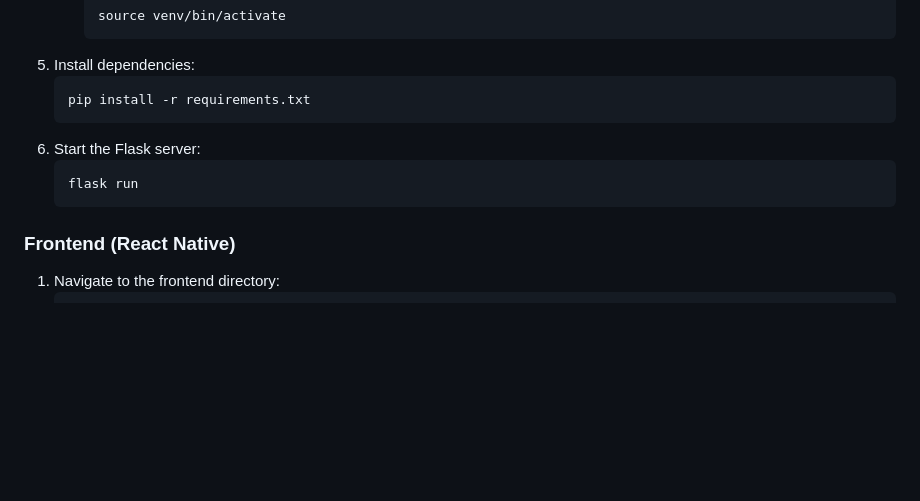
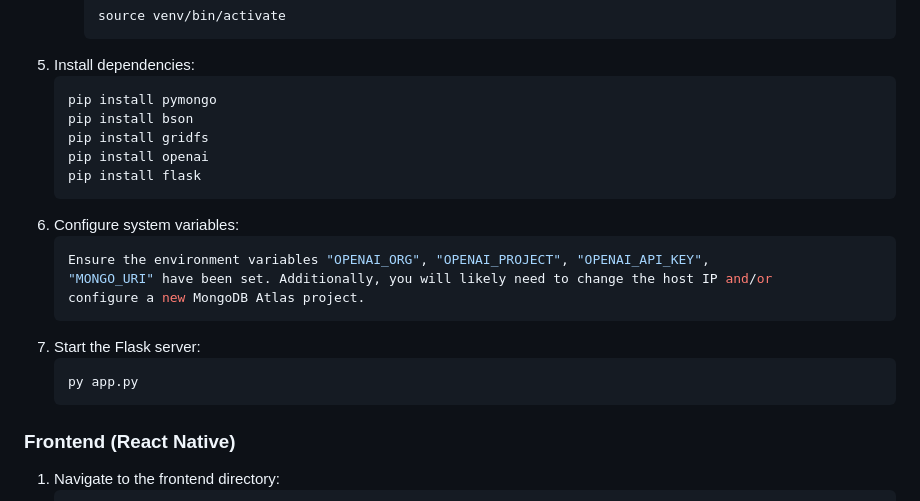
Before and after one commit to Willem500i/CiviMeter, a Markdown page: README.md, the part around the change. Drawn GitHub-style; blank space fills up the shorter version.

````diff
--- a/README.md
+++ b/README.md
@@ -63,11 +63,21 @@ These initiatives demonstrate a growing trend toward involving citizens in urban
      ```
 5. Install dependencies:
    ```sh
-   pip install -r requirements.txt
+   pip install pymongo
+   pip install bson
+   pip install gridfs
+   pip install openai
+   pip install flask
    ```
-6. Start the Flask server:
+6. Configure system variables:
    ```sh
-   flask run
+   Ensure the environment variables "OPENAI_ORG", "OPENAI_PROJECT", "OPENAI_API_KEY",
+   "MONGO_URI" have been set. Additionally, you will likely need to change the host IP and/or
+   configure a new MongoDB Atlas project.
+   ```
+7. Start the Flask server:
+   ```sh
+   py app.py
    ```
 
 ### Frontend (React Native)
````
